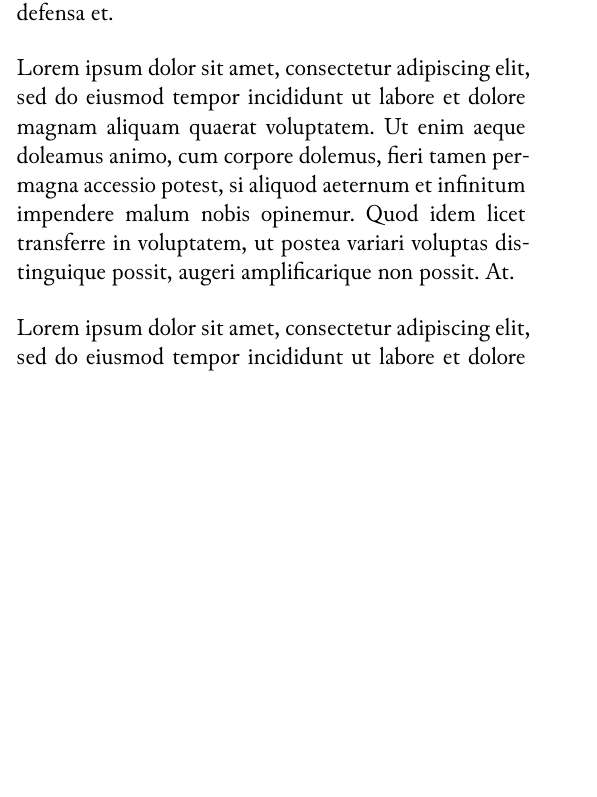
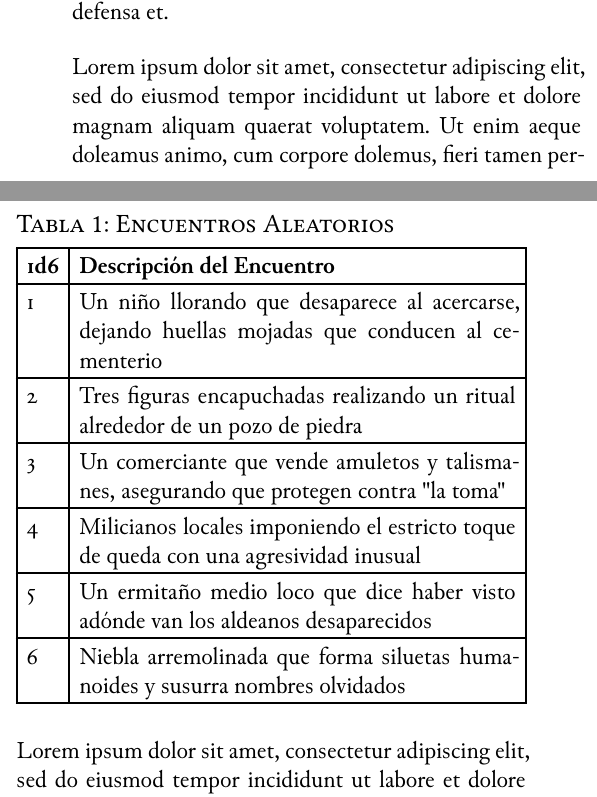
Before and after one commit to comunidad-marca-del-este/prueba-concepto, a Typst document (prueba.typ): part of one column of page 2 of 4 before the commit and two parts of the columns of page 2 of 4 after it, the two joined at a grey line, cut so that both start at the same text, the shorter picture padded with empty space. Compiled offline with Typst 0.15; a missing font is replaced by an installed copy or a similar font.

Commit message:
Dar estilo a tablas. En proceso.

```diff
--- a/prueba.typ
+++ b/prueba.typ
@@ -46,3 +54,27 @@ Lorem ipsum dolor sit amet, consectetur adipiscing elit. Nunc dolor lacus, finib
+    "1d6",
+    "Descripción del Encuentro",
+    ),
+
+    "1",
+    "Un niño llorando que desaparece al acercarse, dejando huellas mojadas que conducen al cementerio",
+
+    "2",
+    "Tres figuras encapuchadas realizando un ritual alrededor de un pozo de piedra",
+
+    "3",
+    "Un comerciante que vende amuletos y talismanes, asegurando que protegen contra \"la toma\"",
+
+    "4",
+    "Milicianos locales imponiendo el estricto toque de queda con una agresividad inusual",
+
+    "5",
+    "Un ermitaño medio loco que dice haber visto adónde van los aldeanos desaparecidos",
+
+    "6",
+    "Niebla arremolinada que forma siluetas humanoides y susurra nombres olvidados",
+),
+)
+
 
 #lorem(60)
 
```
Also changed, not shown: marca_style.typ (+28 -0 lines), prueba.typ (8 more changed lines).
